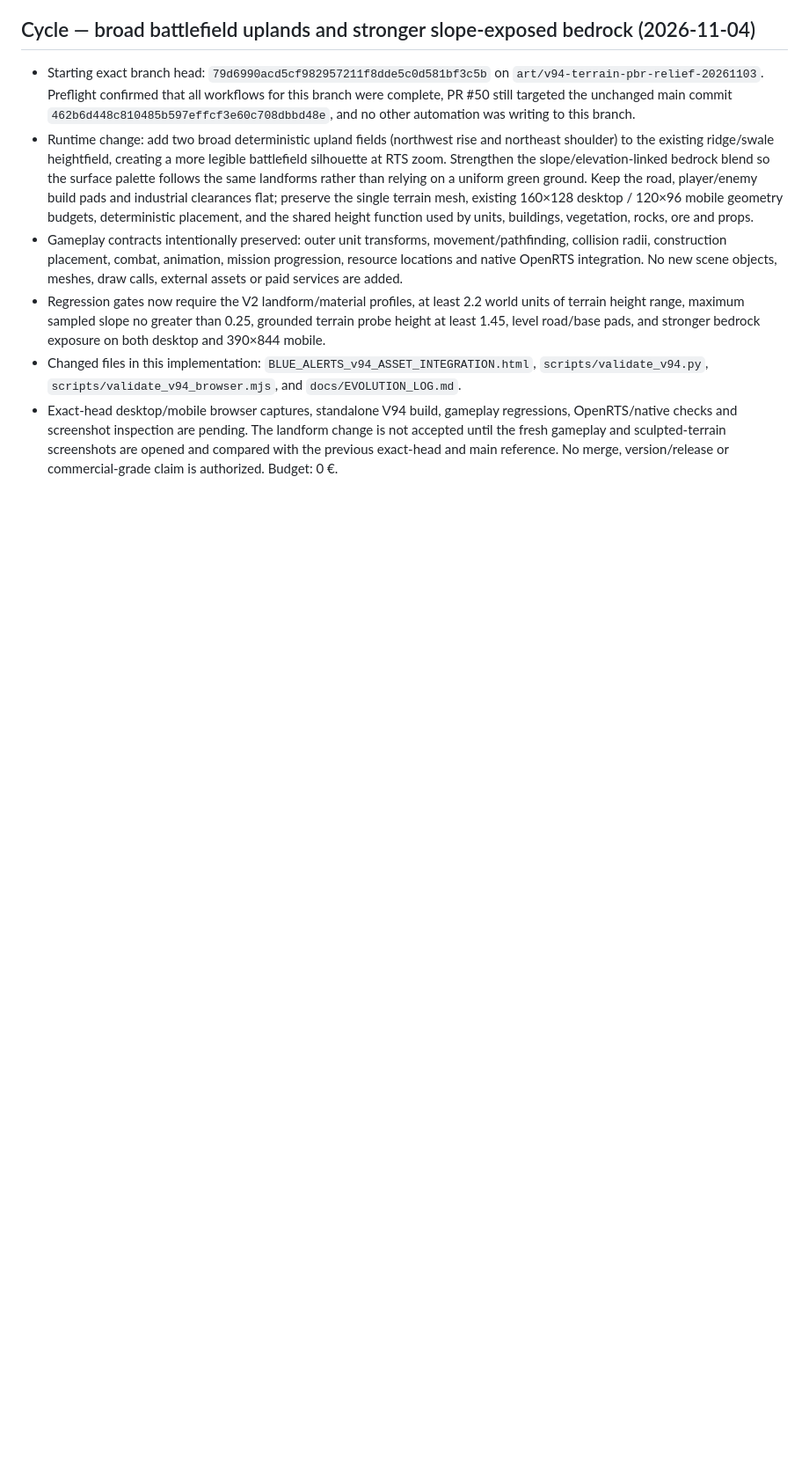
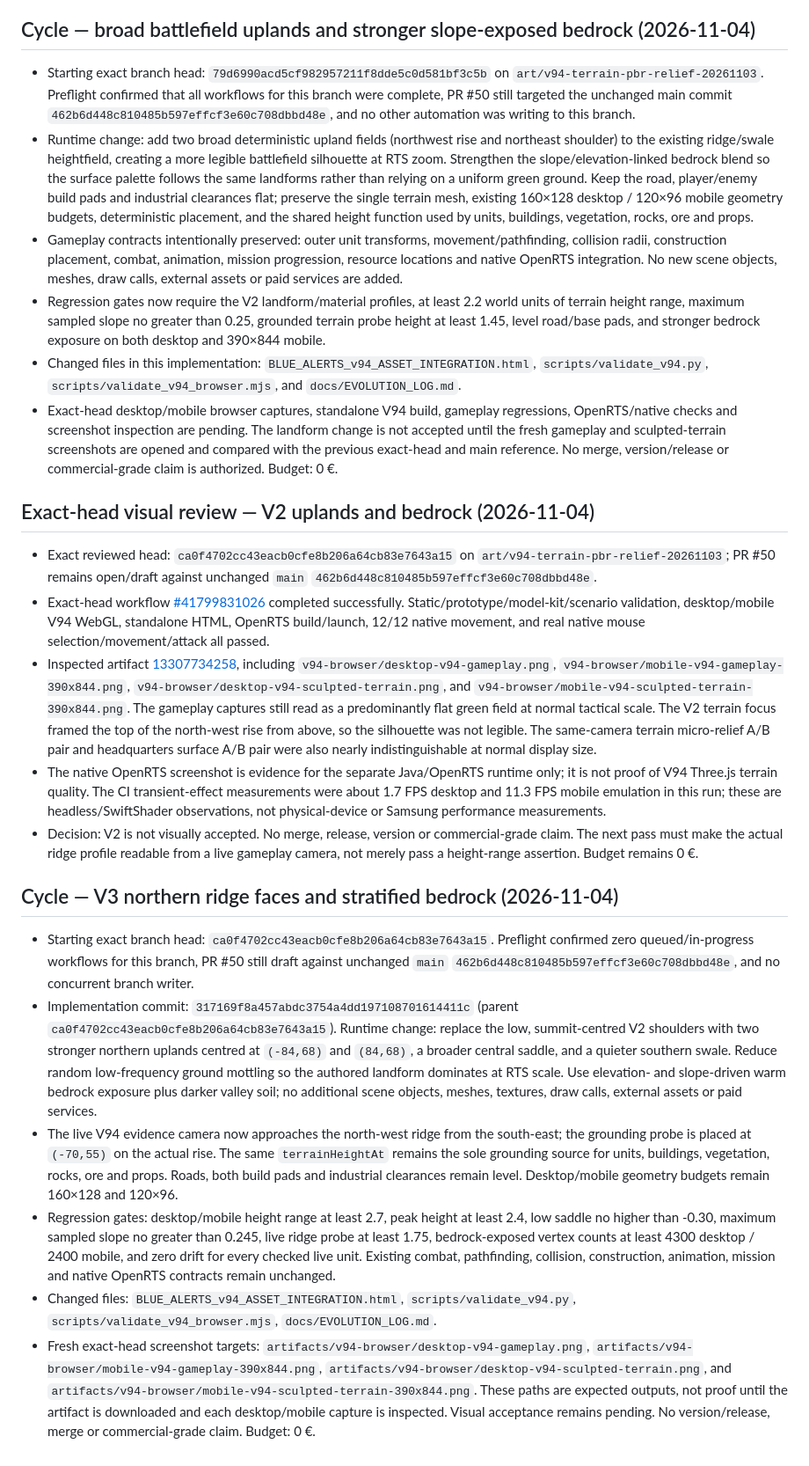
Before and after one commit to Ascameleon/Blue-alert, a Markdown page: docs/EVOLUTION_LOG.md, the part around the change. Shown at 88% size. GitHub-like rendering; blank space fills up the shorter version.

Commit message:
docs: record V2 visual rejection and V3 ridge candidate

```diff
--- a/docs/EVOLUTION_LOG.md
+++ b/docs/EVOLUTION_LOG.md
@@ -560,3 +560,22 @@ The previous battlefield screenshot showed isolated single-cone trees and indivi
 - Regression gates now require the V2 landform/material profiles, at least 2.2 world units of terrain height range, maximum sampled slope no greater than 0.25, grounded terrain probe height at least 1.45, level road/base pads, and stronger bedrock exposure on both desktop and 390×844 mobile.
 - Changed files in this implementation: `BLUE_ALERTS_v94_ASSET_INTEGRATION.html`, `scripts/validate_v94.py`, `scripts/validate_v94_browser.mjs`, and `docs/EVOLUTION_LOG.md`.
 - Exact-head desktop/mobile browser captures, standalone V94 build, gameplay regressions, OpenRTS/native checks and screenshot inspection are pending. The landform change is not accepted until the fresh gameplay and sculpted-terrain screenshots are opened and compared with the previous exact-head and main reference. No merge, version/release or commercial-grade claim is authorized. Budget: 0 €.
+
+
+## Exact-head visual review — V2 uplands and bedrock (2026-11-04)
+
+- Exact reviewed head: `ca0f4702cc43eacb0cfe8b206a64cb83e7643a15` on `art/v94-terrain-pbr-relief-20261103`; PR #50 remains open/draft against unchanged `main` `462b6d448c810485b597effcf3e60c708dbbd48e`.
+- Exact-head workflow [#41799831026](https://github.com/Ascameleon/Blue-alert/actions/runs/41799831026) completed successfully. Static/prototype/model-kit/scenario validation, desktop/mobile V94 WebGL, standalone HTML, OpenRTS build/launch, 12/12 native movement, and real native mouse selection/movement/attack all passed.
+- Inspected artifact [13307734258](https://github.com/Ascameleon/Blue-alert/actions/runs/41799831026/artifacts/13307734258), including `v94-browser/desktop-v94-gameplay.png`, `v94-browser/mobile-v94-gameplay-390x844.png`, `v94-browser/desktop-v94-sculpted-terrain.png`, and `v94-browser/mobile-v94-sculpted-terrain-390x844.png`. The gameplay captures still read as a predominantly flat green field at normal tactical scale. The V2 terrain focus framed the top of the north-west rise from above, so the silhouette was not legible. The same-camera terrain micro-relief A/B pair and headquarters surface A/B pair were also nearly indistinguishable at normal display size.
+- The native OpenRTS screenshot is evidence for the separate Java/OpenRTS runtime only; it is not proof of V94 Three.js terrain quality. The CI transient-effect measurements were about 1.7 FPS desktop and 11.3 FPS mobile emulation in this run; these are headless/SwiftShader observations, not physical-device or Samsung performance measurements.
+- Decision: V2 is not visually accepted. No merge, release, version or commercial-grade claim. The next pass must make the actual ridge profile readable from a live gameplay camera, not merely pass a height-range assertion. Budget remains 0 €.
+
+
+## Cycle — V3 northern ridge faces and stratified bedrock (2026-11-04)
+
+- Starting exact branch head: `ca0f4702cc43eacb0cfe8b206a64cb83e7643a15`. Preflight confirmed zero queued/in-progress workflows for this branch, PR #50 still draft against unchanged `main` `462b6d448c810485b597effcf3e60c708dbbd48e`, and no concurrent branch writer.
+- Implementation commit: `317169f8a457abdc3754a4dd197108701614411c` (parent `ca0f4702cc43eacb0cfe8b206a64cb83e7643a15`). Runtime change: replace the low, summit-centred V2 shoulders with two stronger northern uplands centred at `(-84,68)` and `(84,68)`, a broader central saddle, and a quieter southern swale. Reduce random low-frequency ground mottling so the authored landform dominates at RTS scale. Use elevation- and slope-driven warm bedrock exposure plus darker valley soil; no additional scene objects, meshes, textures, draw calls, external assets or paid services.
+- The live V94 evidence camera now approaches the north-west ridge from the south-east; the grounding probe is placed at `(-70,55)` on the actual rise. The same `terrainHeightAt` remains the sole grounding source for units, buildings, vegetation, rocks, ore and props. Roads, both build pads and industrial clearances remain level. Desktop/mobile geometry budgets remain 160×128 and 120×96.
+- Regression gates: desktop/mobile height range at least 2.7, peak height at least 2.4, low saddle no higher than -0.30, maximum sampled slope no greater than 0.245, live ridge probe at least 1.75, bedrock-exposed vertex counts at least 4300 desktop / 2400 mobile, and zero drift for every checked live unit. Existing combat, pathfinding, collision, construction, animation, mission and native OpenRTS contracts remain unchanged.
+- Changed files: `BLUE_ALERTS_v94_ASSET_INTEGRATION.html`, `scripts/validate_v94.py`, `scripts/validate_v94_browser.mjs`, `docs/EVOLUTION_LOG.md`.
+- Fresh exact-head screenshot targets: `artifacts/v94-browser/desktop-v94-gameplay.png`, `artifacts/v94-browser/mobile-v94-gameplay-390x844.png`, `artifacts/v94-browser/desktop-v94-sculpted-terrain.png`, and `artifacts/v94-browser/mobile-v94-sculpted-terrain-390x844.png`. These paths are expected outputs, not proof until the artifact is downloaded and each desktop/mobile capture is inspected. Visual acceptance remains pending. No version/release, merge or commercial-grade claim. Budget: 0 €.
```
